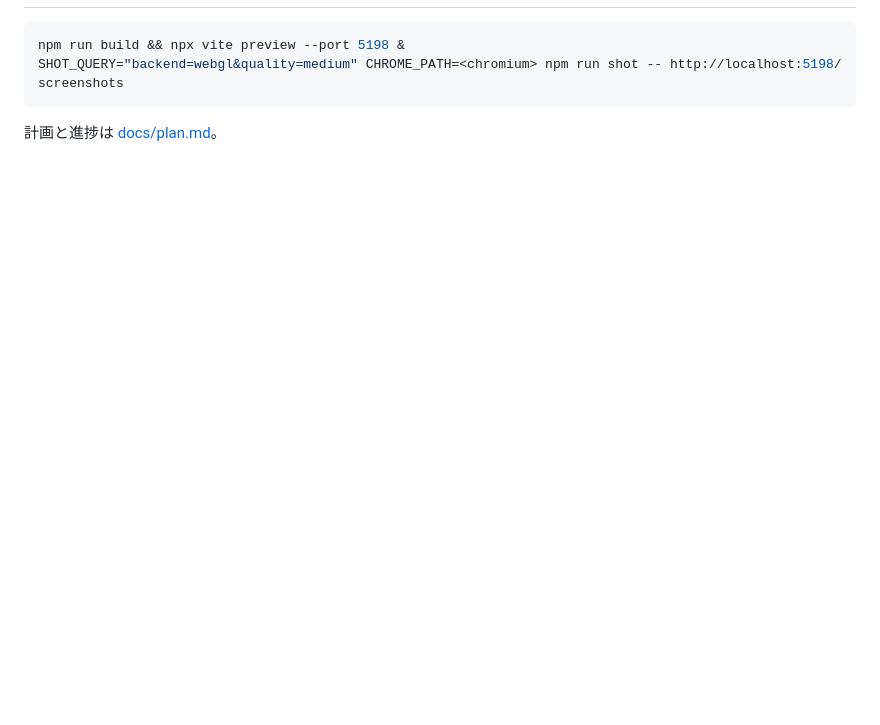
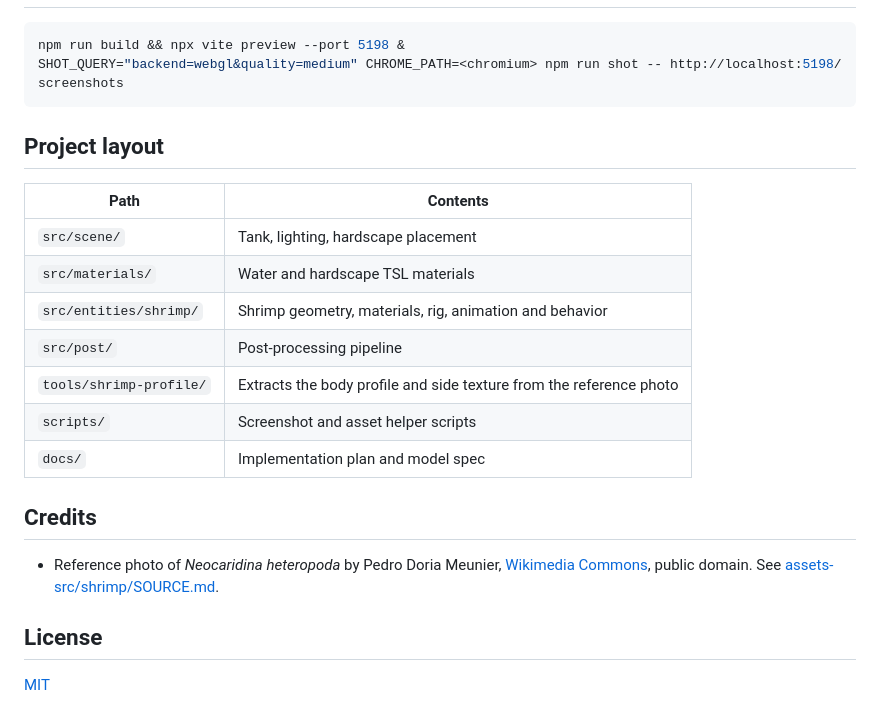
Before and after one commit to reki2000/aquarium, a Markdown page: README.md, the part around one of its changes. Drawn GitHub-style; blank space fills up the shorter version.

````diff
--- a/README.md
+++ b/README.md
@@ -30,4 +44,22 @@ npm run build && npx vite preview --port 5198 &
 SHOT_QUERY="backend=webgl&quality=medium" CHROME_PATH=<chromium> npm run shot -- http://localhost:5198/ screenshots
 ```
 
-計画と進捗は [docs/plan.md](docs/plan.md)。
+## Project layout
+
+| Path | Contents |
+|---|---|
+| `src/scene/` | Tank, lighting, hardscape placement |
+| `src/materials/` | Water and hardscape TSL materials |
+| `src/entities/shrimp/` | Shrimp geometry, materials, rig, animation and behavior |
+| `src/post/` | Post-processing pipeline |
+| `tools/shrimp-profile/` | Extracts the body profile and side texture from the reference photo |
+| `scripts/` | Screenshot and asset helper scripts |
+| `docs/` | Implementation plan and model spec |
+
+## Credits
+
+- Reference photo of *Neocaridina heteropoda* by Pedro Doria Meunier, [Wikimedia Commons](https://commons.wikimedia.org/wiki/File:Neocaridina_heteropoda_female.png), public domain. See [assets-src/shrimp/SOURCE.md](assets-src/shrimp/SOURCE.md).
+
+## License
+
+[MIT](LICENSE)
````
Also changed, not shown: other parts of README.md (+27 -13 lines), docs/images/overview.png (added), 1 other file.
